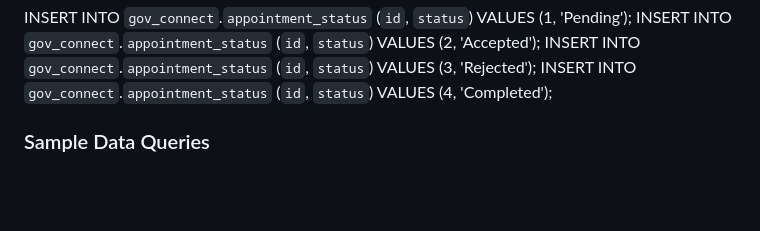
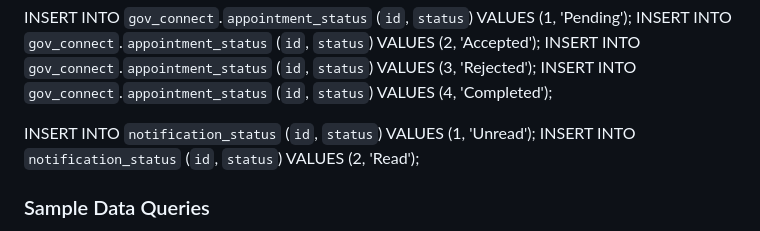
Before and after one commit to GuneOrganization/ClusterCode_GovConnect, a Markdown page: README.md, the part around the change. Drawn GitHub-style; blank space fills up the shorter version.

Commit message:
Update Queries from README.md

```diff
--- a/README.md
+++ b/README.md
@@ -21,6 +21,9 @@ INSERT INTO `gov_connect`.`appointment_status` (`id`, `status`) VALUES (2, 'Acce
 INSERT INTO `gov_connect`.`appointment_status` (`id`, `status`) VALUES (3, 'Rejected');
 INSERT INTO `gov_connect`.`appointment_status` (`id`, `status`) VALUES (4, 'Completed');
 
+INSERT INTO `notification_status` (`id`, `status`) VALUES (1, 'Unread');
+INSERT INTO `notification_status` (`id`, `status`) VALUES (2, 'Read');
+
 
 ### Sample Data Queries
 
```
